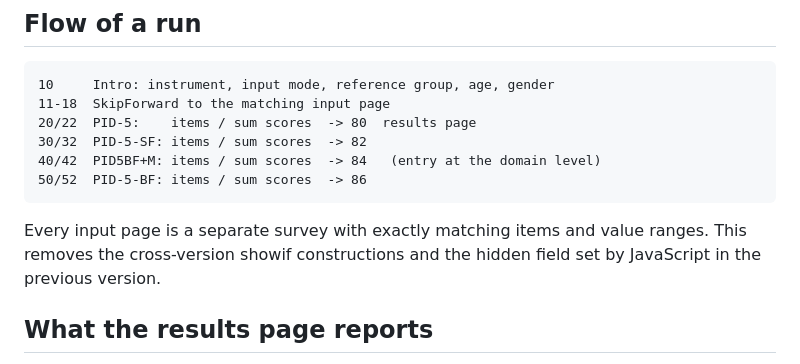
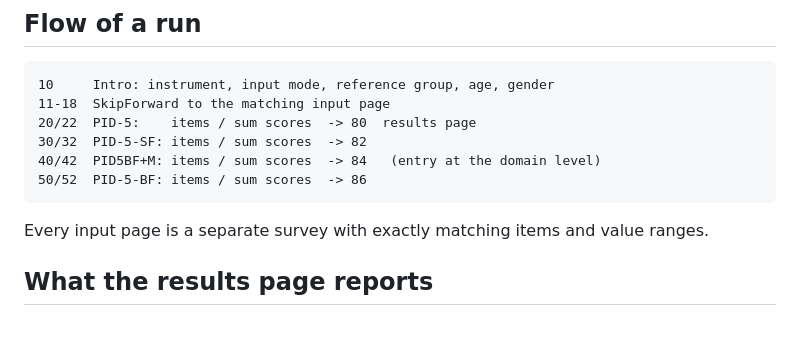
Before and after one commit to jzpsych/pid5-norms-platform, a Markdown page: README.md, the part around one of its changes. Rendered like a GitHub page; blank space fills up the shorter version.

````diff
--- a/README.md
+++ b/README.md
@@ -43,8 +70,7 @@ test/
 ```
 
 Every input page is a separate survey with exactly matching items and value
-ranges. This removes the cross-version showif constructions and the hidden
-field set by JavaScript in the previous version.
+ranges.
 
 ## What the results page reports
 
````
Also changed, not shown: other parts of README.md (+79 -30 lines).
